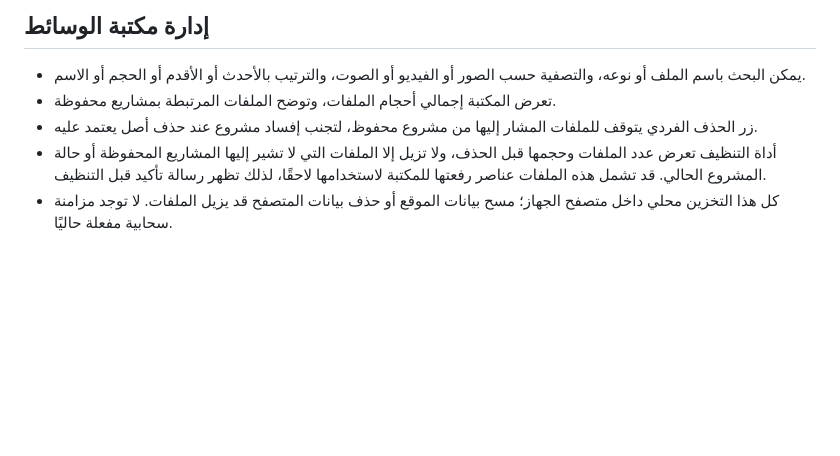
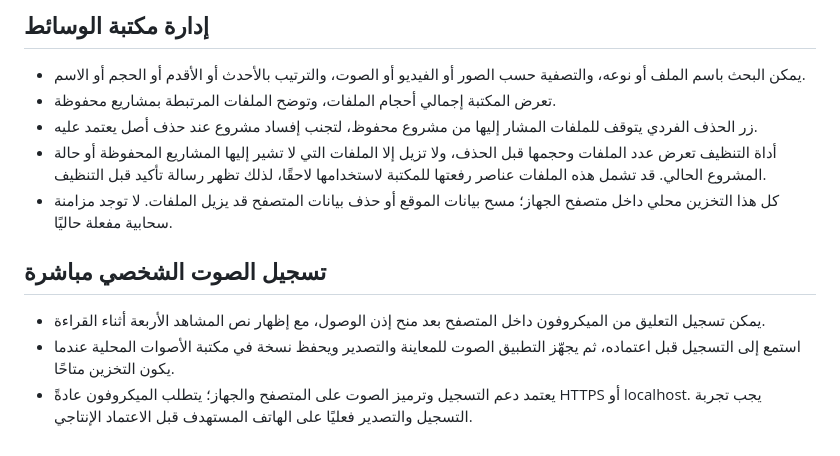
Before and after one commit to arkanws513-spec/Zereos-AI-Shorts, a Markdown page: README.md, the part around the change. Drawn GitHub-style; blank space fills up the shorter version.

Commit message:
Document direct microphone narration workflow

```diff
--- a/README.md
+++ b/README.md
@@ -78,3 +78,10 @@ The app does not require a paid inference API key for its built-in local TTS wor
 - زر الحذف الفردي يتوقف للملفات المشار إليها من مشروع محفوظ، لتجنب إفساد مشروع عند حذف أصل يعتمد عليه.
 - أداة التنظيف تعرض عدد الملفات وحجمها قبل الحذف، ولا تزيل إلا الملفات التي لا تشير إليها المشاريع المحفوظة أو حالة المشروع الحالي. قد تشمل هذه الملفات عناصر رفعتها للمكتبة لاستخدامها لاحقًا، لذلك تظهر رسالة تأكيد قبل التنظيف.
 - كل هذا التخزين محلي داخل متصفح الجهاز؛ مسح بيانات الموقع أو حذف بيانات المتصفح قد يزيل الملفات. لا توجد مزامنة سحابية مفعلة حاليًا.
+
+
+## تسجيل الصوت الشخصي مباشرة
+
+- يمكن تسجيل التعليق من الميكروفون داخل المتصفح بعد منح إذن الوصول، مع إظهار نص المشاهد الأربعة أثناء القراءة.
+- استمع إلى التسجيل قبل اعتماده، ثم يجهّز التطبيق الصوت للمعاينة والتصدير ويحفظ نسخة في مكتبة الأصوات المحلية عندما يكون التخزين متاحًا.
+- يعتمد دعم التسجيل وترميز الصوت على المتصفح والجهاز؛ يتطلب الميكروفون عادةً HTTPS أو localhost. يجب تجربة التسجيل والتصدير فعليًا على الهاتف المستهدف قبل الاعتماد الإنتاجي.
```
